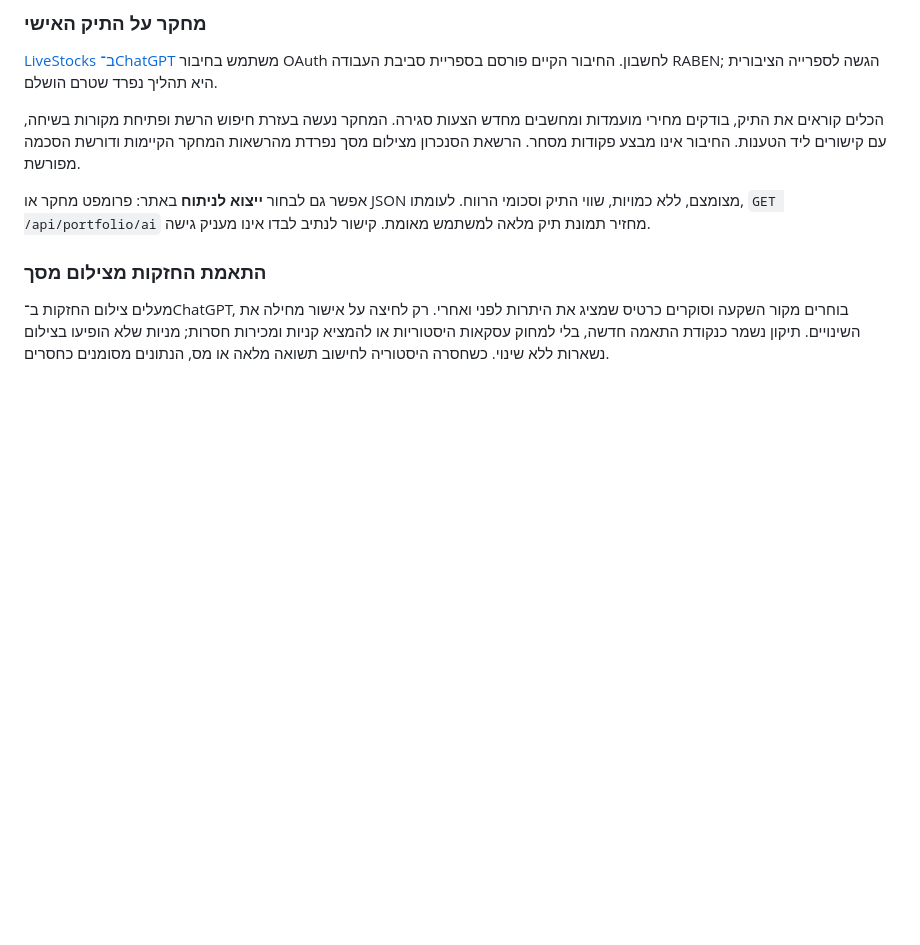
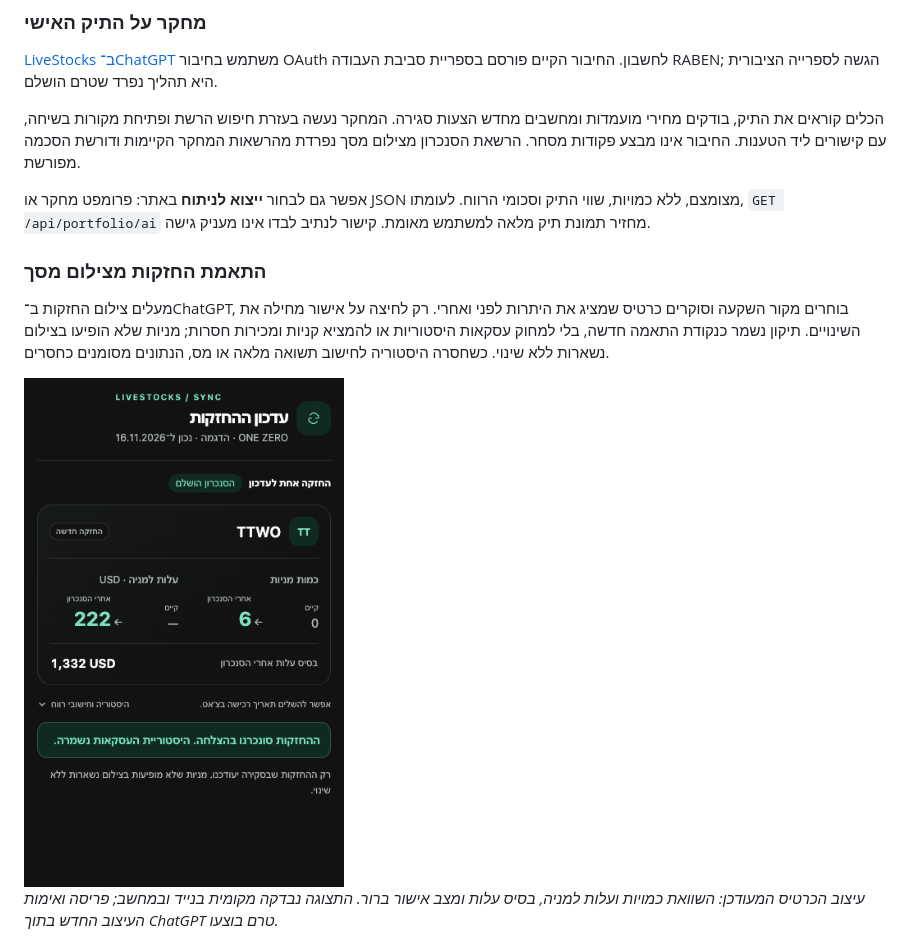
Before and after one commit to razmazlih/live-stocks, a Markdown page: README.md, the part around the change. GitHub-like rendering; pictures changed too: docs/screenshots/chat-sync-redesign-mobile.png (added); blank space fills up the shorter version.

Commit message:
Improve ChatGPT sync card hierarchy and completion states

```diff
--- a/README.md
+++ b/README.md
@@ -114,6 +114,10 @@
 ### התאמת החזקות מצילום מסך
 
 מעלים צילום החזקות ב־ChatGPT, בוחרים מקור השקעה וסוקרים כרטיס שמציג את היתרות לפני ואחרי. רק לחיצה על אישור מחילה את השינויים. תיקון נשמר כנקודת התאמה חדשה, בלי למחוק עסקאות היסטוריות או להמציא קניות ומכירות חסרות; מניות שלא הופיעו בצילום נשארות ללא שינוי. כשחסרה היסטוריה לחישוב תשואה מלאה או מס, הנתונים מסומנים כחסרים.
+
+<img src="docs/screenshots/chat-sync-redesign-mobile.png" alt="העיצוב החדש של סקירת הסנכרון, תצוגה מקומית עם נתוני הדגמה" width="320" />
+
+*עיצוב הכרטיס המעודכן: השוואת כמויות ועלות למניה, בסיס עלות ומצב אישור ברור. התצוגה נבדקה מקומית בנייד ובמחשב; פריסה ואימות העיצוב החדש בתוך ChatGPT טרם בוצעו.*
 
 <img src="docs/screenshots/chat-sync-chatgpt-modern.jpg" alt="כרטיס התאמת החזקות בתוך ChatGPT אמיתי עם נתונים סינתטיים" width="600" />
 
```
Also changed, not shown: docs/screenshots/chat-sync-redesign-desktop.png (added), 2 other files.
